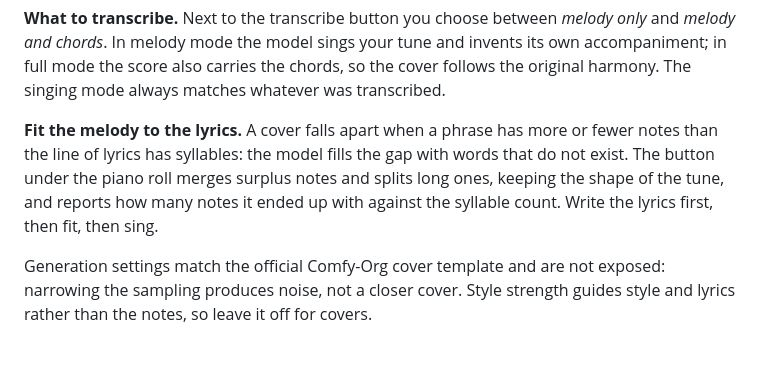
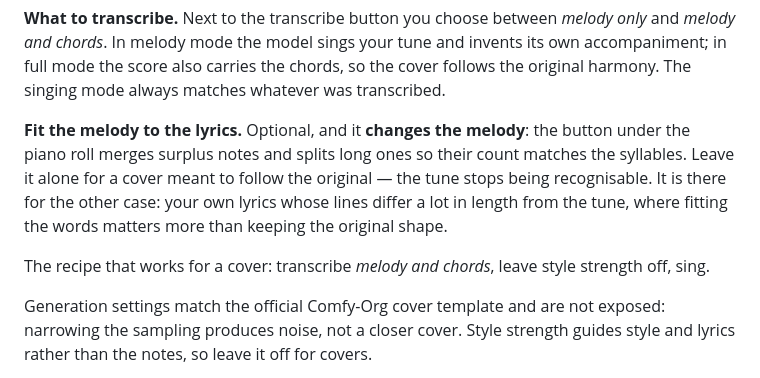
Before and after one commit to siliconsense/yue2-studio-pc, a Markdown page: README.md, the part around the change. Drawn GitHub-style; blank space fills up the shorter version.

```diff
--- a/README.md
+++ b/README.md
@@ -63,11 +63,14 @@ and *melody and chords*. In melody mode the model sings your tune and invents it
 accompaniment; in full mode the score also carries the chords, so the cover follows the
 original harmony. The singing mode always matches whatever was transcribed.
 
-**Fit the melody to the lyrics.** A cover falls apart when a phrase has more or fewer
-notes than the line of lyrics has syllables: the model fills the gap with words that do
-not exist. The button under the piano roll merges surplus notes and splits long ones,
-keeping the shape of the tune, and reports how many notes it ended up with against the
-syllable count. Write the lyrics first, then fit, then sing.
+**Fit the melody to the lyrics.** Optional, and it **changes the melody**: the button
+under the piano roll merges surplus notes and splits long ones so their count matches the
+syllables. Leave it alone for a cover meant to follow the original — the tune stops being
+recognisable. It is there for the other case: your own lyrics whose lines differ a lot in
+length from the tune, where fitting the words matters more than keeping the original shape.
+
+The recipe that works for a cover: transcribe *melody and chords*, leave style strength
+off, sing.
 
 Generation settings match the official Comfy-Org cover template and are not exposed:
 narrowing the sampling produces noise, not a closer cover. Style strength guides style
```
Also changed, not shown: README.ru.md (+7 -5 lines).
